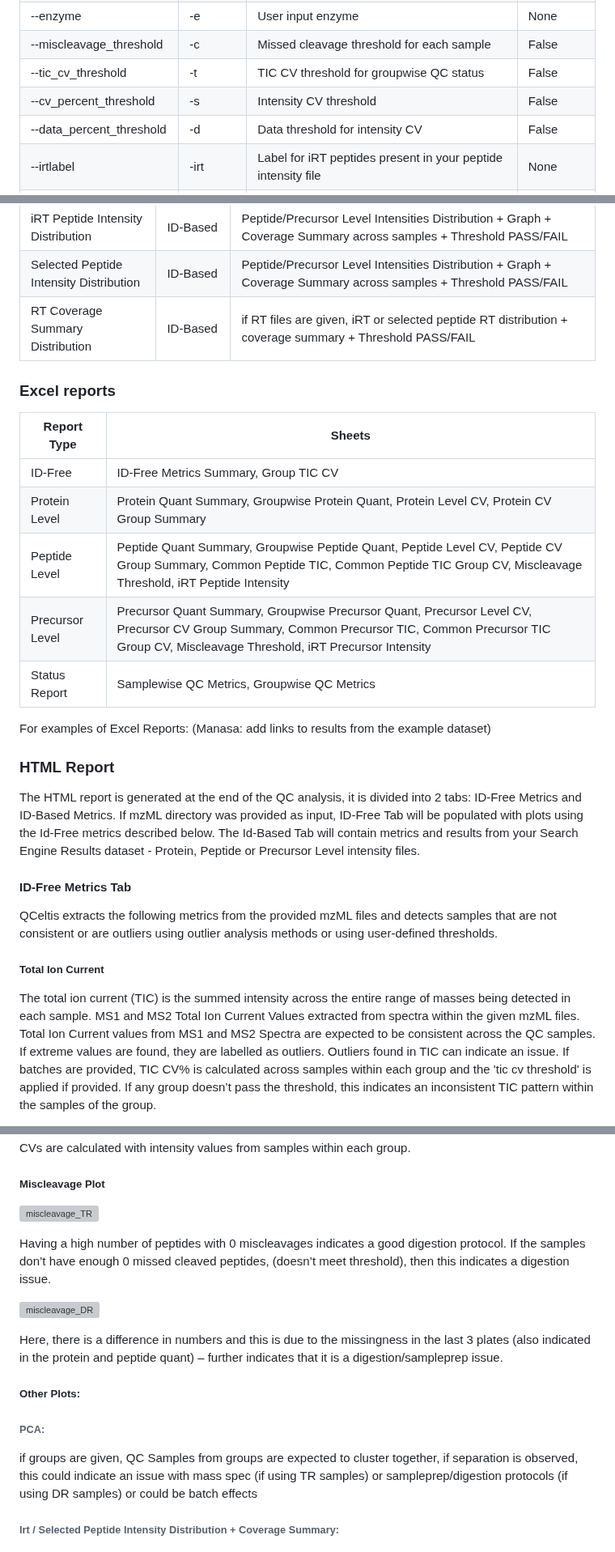
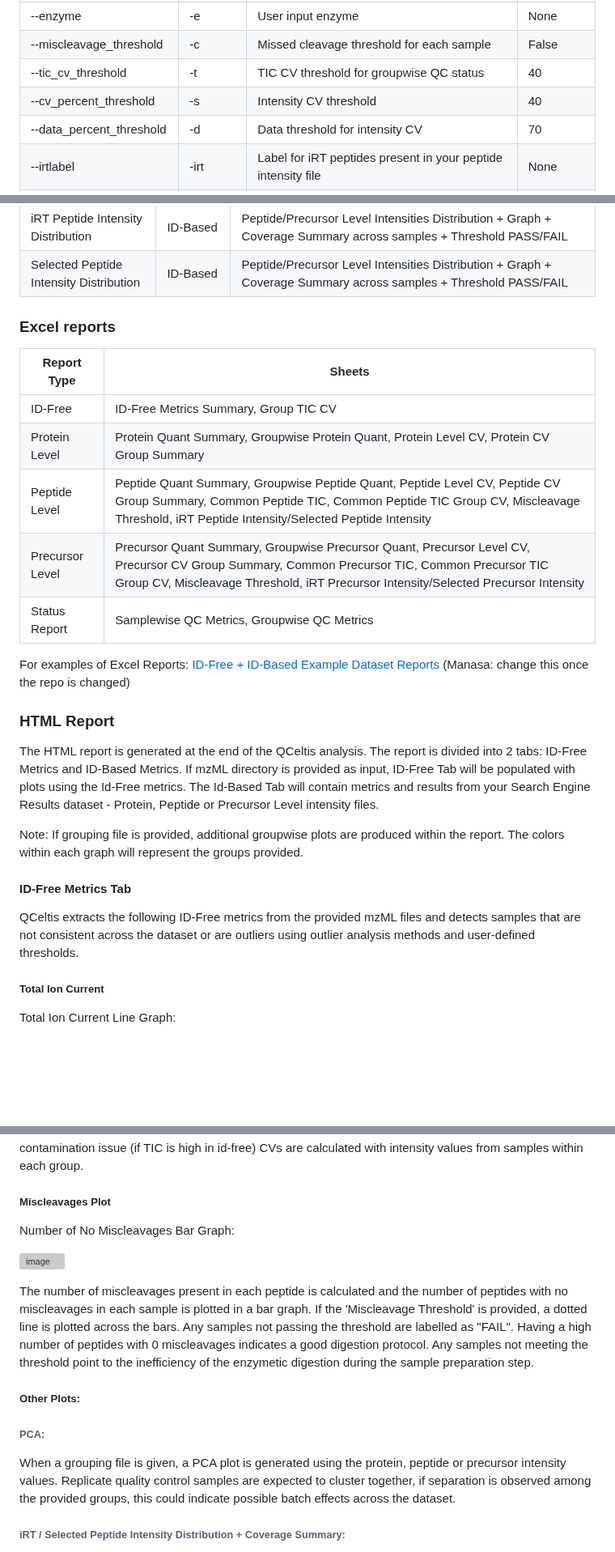
Before and after one commit to csmc-vaneykjlab/QCeltis, a Markdown page: README.md, 3 parts joined by grey strips. Shown at 81% size. Rendered like a GitHub page; blank space fills up the shorter version; grey boxes are pictures that could not be loaded.

```diff
--- a/README.md
+++ b/README.md
@@ -88,9 +104,9 @@ python  main.py [-h] --outdirectory OUTDIRECTORY --reportname REPORTNAME [--mzml
 | --precursor_threshold    | -z         | Precursor threshold for each sample              | False         |
 | --enzyme                 | -e         | User input enzyme                                | None          |
 | --miscleavage_threshold  | -c         | Missed cleavage threshold for each sample        | False         |
-| --tic_cv_threshold       | -t         | TIC CV threshold for groupwise QC status         | False         |
-| --cv_percent_threshold   | -s         | Intensity CV threshold                           | False         |
-| --data_percent_threshold | -d         | Data threshold for intensity CV                  | False         |
+| --tic_cv_threshold       | -t         | TIC CV threshold for groupwise QC status         | 40         |
+| --cv_percent_threshold   | -s         | Intensity CV threshold                           | 40         |
+| --data_percent_threshold | -d         | Data threshold for intensity CV                  | 70         |
 | --irtlabel               | -irt       | Label for iRT peptides present in your peptide intensity file | None          |
 | --coverage_threshold     | -v         | Intensity or retention time coverage % threshold in each sample | False         |
 
@@ -161,7 +177,6 @@ see example: and link
 | 0 Missed Cleavage Percentage          | ID-Based | Missed Cleavage Summary + Threshold PASS/FAIL                                                                           |
 | iRT Peptide Intensity Distribution    | ID-Based | Peptide/Precursor Level Intensities Distribution + Graph + Coverage Summary across samples + Threshold PASS/FAIL         |
 | Selected Peptide Intensity Distribution | ID-Based | Peptide/Precursor Level Intensities Distribution + Graph + Coverage Summary across samples + Threshold PASS/FAIL         |
-| RT Coverage Summary Distribution      | ID-Based | if RT files are given, iRT or selected peptide RT distribution + coverage summary + Threshold PASS/FAIL                  |
 
 ### Excel reports
 
@@ -169,21 +184,24 @@ see example: and link
 |--------------------|---------------------------------------------------------|
 | ID-Free            | ID-Free Metrics Summary, Group TIC CV                   |
 | Protein Level      | Protein Quant Summary, Groupwise Protein Quant, Protein Level CV, Protein CV Group Summary |
-| Peptide Level      | Peptide Quant Summary, Groupwise Peptide Quant, Peptide Level CV, Peptide CV Group Summary, Common Peptide TIC, Common Peptide TIC Group CV, Miscleavage Threshold, iRT Peptide Intensity | (Manasa: sheet name for selected peptide intensity)
-| Precursor Level    | Precursor Quant Summary, Groupwise Precursor Quant, Precursor Level CV, Precursor CV Group Summary, Common Precursor TIC, Common Precursor TIC Group CV, Miscleavage Threshold, iRT Precursor Intensity | (Manasa: sheet name for selected peptide intensity)
+| Peptide Level      | Peptide Quant Summary, Groupwise Peptide Quant, Peptide Level CV, Peptide CV Group Summary, Common Peptide TIC, Common Peptide TIC Group CV, Miscleavage Threshold, iRT Peptide Intensity/Selected Peptide Intensity |
+| Precursor Level    | Precursor Quant Summary, Groupwise Precursor Quant, Precursor Level CV, Precursor CV Group Summary, Common Precursor TIC, Common Precursor TIC Group CV, Miscleavage Threshold, iRT Precursor Intensity/Selected Precursor Intensity |
 | Status Report      | Samplewise QC Metrics, Groupwise QC Metrics             |
 
-For examples of Excel Reports: (Manasa: add links to results from the example dataset)
+For examples of Excel Reports: [ID-Free + ID-Based Example Dataset Reports](https://github.com/vegesnam/QCeltis/tree/main/example-dataset/results/IDFree_IDBased_GroupComparison_QCResult)
+(Manasa: change this once the repo is changed)
 
 ### HTML Report
 
-The HTML report is generated at the end of the QC analysis, it is divided into 2 tabs: ID-Free Metrics and ID-Based Metrics. If mzML directory was provided as input, ID-Free Tab will be populated with plots using the Id-Free metrics described below. The Id-Based Tab will contain metrics and results from your Search Engine Results dataset - Protein, Peptide or Precursor Level intensity files.
+The HTML report is generated at the end of the QCeltis analysis. The report is divided into 2 tabs: ID-Free Metrics and ID-Based Metrics. If mzML directory is provided as input, ID-Free Tab will be populated with plots using the Id-Free metrics. The Id-Based Tab will contain metrics and results from your Search Engine Results dataset - Protein, Peptide or Precursor Level intensity files.
+
+Note: If grouping file is provided, additional groupwise plots are produced within the report. The colors within each graph will represent the groups provided.
 
 #### ID-Free Metrics Tab
 
-QCeltis extracts the following metrics from the provided mzML files and detects samples that are not consistent or are outliers using outlier analysis methods or using user-defined thresholds.
+QCeltis extracts the following ID-Free metrics from the provided mzML files and detects samples that are not consistent across the dataset or are outliers using outlier analysis methods and user-defined thresholds.
 
 ##### Total Ion Current
 
-The total ion current (TIC) is the summed intensity across the entire range of masses being detected in each sample. MS1 and MS2 Total Ion Current Values extracted from spectra within the given mzML files. Total Ion Current values from MS1 and MS2 Spectra are expected to be consistent across the QC samples. If extreme values are found, they are labelled as outliers. Outliers found in TIC can indicate an issue. If batches are provided, TIC CV% is calculated across samples within each group and the 'tic cv threshold' is applied if provided.  If any group doesn’t pass the threshold, this indicates an inconsistent TIC pattern within the samples of the group.
+Total Ion Current Line Graph:
 
@@ -258,19 +295,17 @@ If TIC is consistent with other samples here but the TIC is labelled as an outli
 CVs are calculated with intensity values from samples within each group.
 
-##### Miscleavage Plot
+##### Miscleavages Plot
 
-![miscleavage_TR](https://github.com/vegesnam/QCPackage/assets/32958585/217d48be-94cf-479c-9c8d-1370f4d6b450)
+Number of No Miscleavages Bar Graph:
 
-Having a high number of peptides with 0 miscleavages indicates a good digestion protocol. If the samples don’t have enough 0 missed cleaved peptides, (doesn’t meet threshold), then this indicates a digestion issue.
+![image](https://github.com/vegesnam/QCeltis/assets/87665957/00ef1e60-8540-4b3c-91ed-54e1ab37558f)
 
-![miscleavage_DR](https://github.com/vegesnam/QCPackage/assets/32958585/98746b87-073c-4f4d-93eb-da77731e7131)
-
-Here, there is a difference in numbers and this is due to the missingness in the last 3 plates (also indicated in the protein and peptide quant) – further indicates that it is a digestion/sampleprep issue.
+The number of miscleavages present in each peptide is calculated and the number of peptides with no miscleavages in each sample is plotted in a bar graph. If the 'Miscleavage Threshold' is provided, a dotted line is plotted across the bars. Any samples not passing the threshold are labelled as "FAIL". Having a high number of peptides with 0 miscleavages indicates a good digestion protocol. Any samples not meeting the threshold point to the inefficiency of the enzymetic digestion during the sample preparation step.
 
 ##### Other Plots:
 
 ###### PCA:
-if groups are given, QC Samples from groups are expected to cluster together, if separation is observed, this could indicate an issue with mass spec (if using TR samples) or sampleprep/digestion protocols (if using DR samples) or could be batch effects
+When a grouping file is given, a PCA plot is generated using the protein, peptide or precursor intensity values. Replicate quality control samples are expected to cluster together, if separation is observed among the provided groups, this could indicate possible batch effects across the dataset.
 
-###### Irt / Selected Peptide Intensity Distribution + Coverage Summary:
+###### iRT / Selected Peptide Intensity Distribution + Coverage Summary:
 
```
Also changed, not shown: other parts of README.md (+76 -41 lines).
